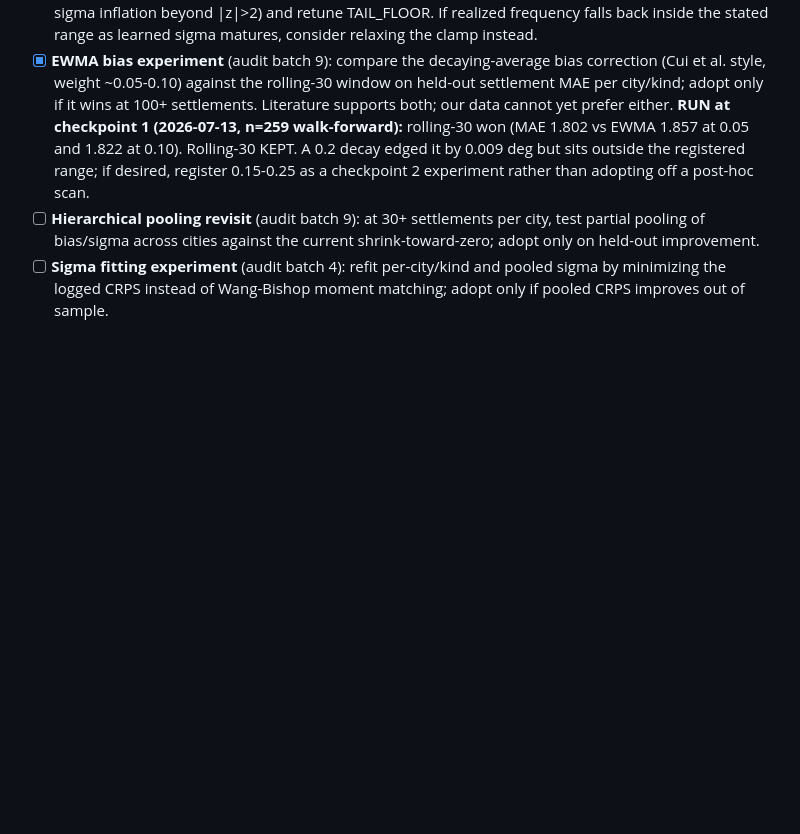
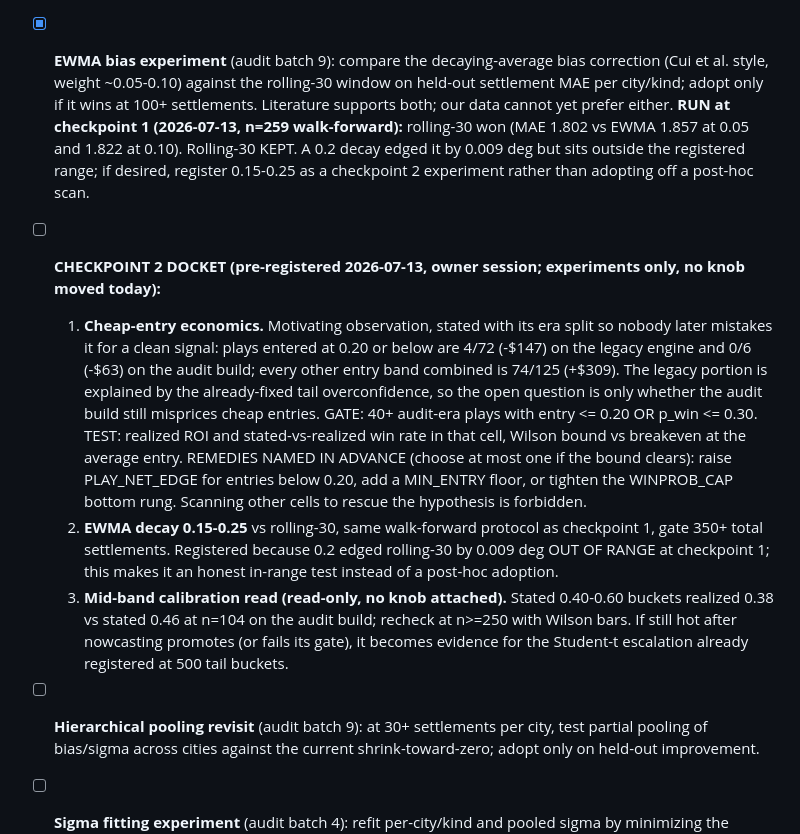
Before and after one commit to nfliegelman/nimbus, a Markdown page: FUTURE.md, the part around the change. Drawn GitHub-style; blank space fills up the shorter version.

Commit message:
Checkpoint 2 docket pre-registered: cheap-entry economics (gated n=40), EWMA 0.15-0.25 rerun, mid-band calibration read. No knob moved.

```diff
--- a/FUTURE.md
+++ b/FUTURE.md
@@ -39,6 +39,11 @@ The owner wants to move toward ~$100 units, possibly betting only the 2-3 highes
 - [ ] **Spread-skill check** (audit batch 4): corr(logged member sd, |realized error|) overall and per lead, needs n>=100. Early read at n=40 was +0.14, too noisy. A real positive relationship would justify surfacing sd more prominently; a null one simplifies the display.
 - [ ] **Tail audit** (audit batch 4): at 500+ buckets stated under 2%, if the Wilson lower bound of realized frequency still exceeds 2%, escalate from the TAIL_FLOOR clamp to a shape fix (Student-t kernel or sigma inflation beyond |z|>2) and retune TAIL_FLOOR. If realized frequency falls back inside the stated range as learned sigma matures, consider relaxing the clamp instead.
 - [x] **EWMA bias experiment** (audit batch 9): compare the decaying-average bias correction (Cui et al. style, weight ~0.05-0.10) against the rolling-30 window on held-out settlement MAE per city/kind; adopt only if it wins at 100+ settlements. Literature supports both; our data cannot yet prefer either. **RUN at checkpoint 1 (2026-07-13, n=259 walk-forward):** rolling-30 won (MAE 1.802 vs EWMA 1.857 at 0.05 and 1.822 at 0.10). Rolling-30 KEPT. A 0.2 decay edged it by 0.009 deg but sits outside the registered range; if desired, register 0.15-0.25 as a checkpoint 2 experiment rather than adopting off a post-hoc scan.
+
+- [ ] **CHECKPOINT 2 DOCKET (pre-registered 2026-07-13, owner session; experiments only, no knob moved today):**
+  1. **Cheap-entry economics.** Motivating observation, stated with its era split so nobody later mistakes it for a clean signal: plays entered at 0.20 or below are 4/72 (-$147) on the legacy engine and 0/6 (-$63) on the audit build; every other entry band combined is 74/125 (+$309). The legacy portion is explained by the already-fixed tail overconfidence, so the open question is only whether the audit build still misprices cheap entries. GATE: 40+ audit-era plays with entry <= 0.20 OR p_win <= 0.30. TEST: realized ROI and stated-vs-realized win rate in that cell, Wilson bound vs breakeven at the average entry. REMEDIES NAMED IN ADVANCE (choose at most one if the bound clears): raise PLAY_NET_EDGE for entries below 0.20, add a MIN_ENTRY floor, or tighten the WINPROB_CAP bottom rung. Scanning other cells to rescue the hypothesis is forbidden.
+  2. **EWMA decay 0.15-0.25** vs rolling-30, same walk-forward protocol as checkpoint 1, gate 350+ total settlements. Registered because 0.2 edged rolling-30 by 0.009 deg OUT OF RANGE at checkpoint 1; this makes it an honest in-range test instead of a post-hoc adoption.
+  3. **Mid-band calibration read (read-only, no knob attached).** Stated 0.40-0.60 buckets realized 0.38 vs stated 0.46 at n=104 on the audit build; recheck at n>=250 with Wilson bars. If still hot after nowcasting promotes (or fails its gate), it becomes evidence for the Student-t escalation already registered at 500 tail buckets.
 - [ ] **Hierarchical pooling revisit** (audit batch 9): at 30+ settlements per city, test partial pooling of bias/sigma across cities against the current shrink-toward-zero; adopt only on held-out improvement.
 - [ ] **Sigma fitting experiment** (audit batch 4): refit per-city/kind and pooled sigma by minimizing the logged CRPS instead of Wang-Bishop moment matching; adopt only if pooled CRPS improves out of sample.
 
```
